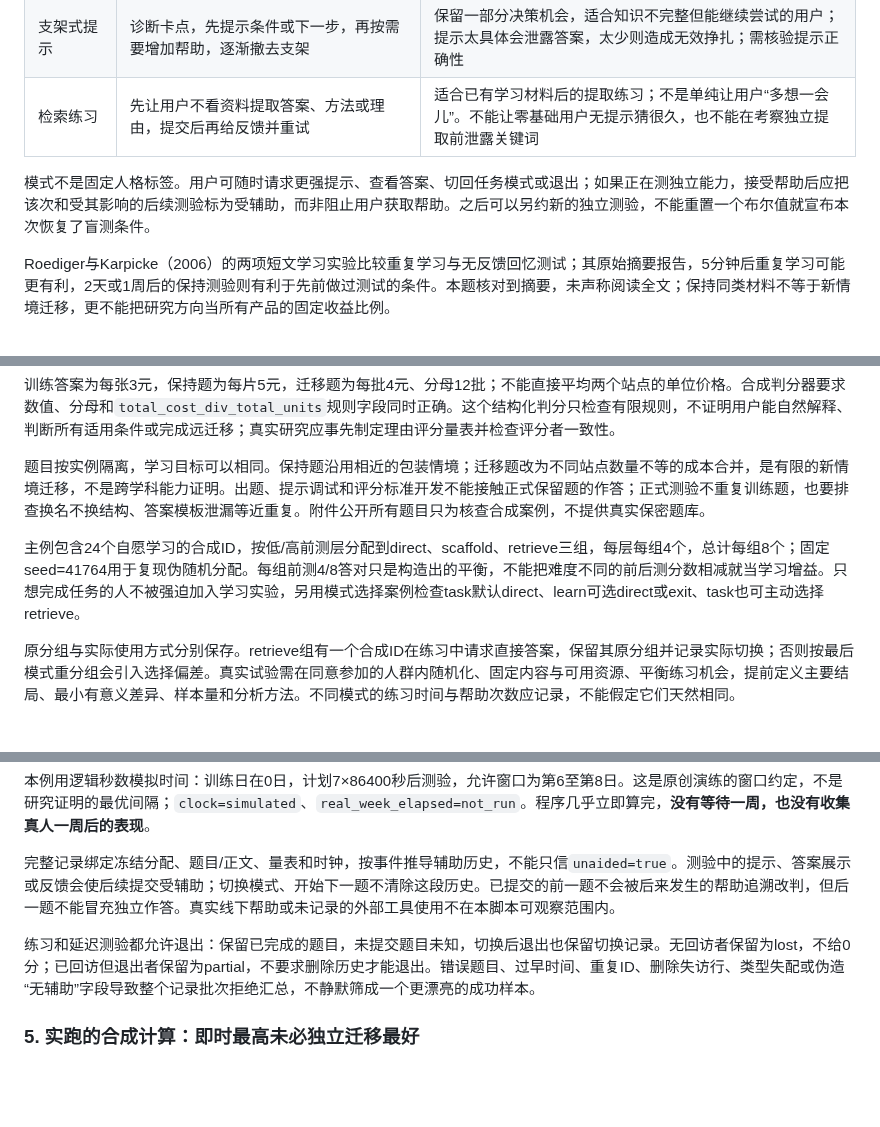
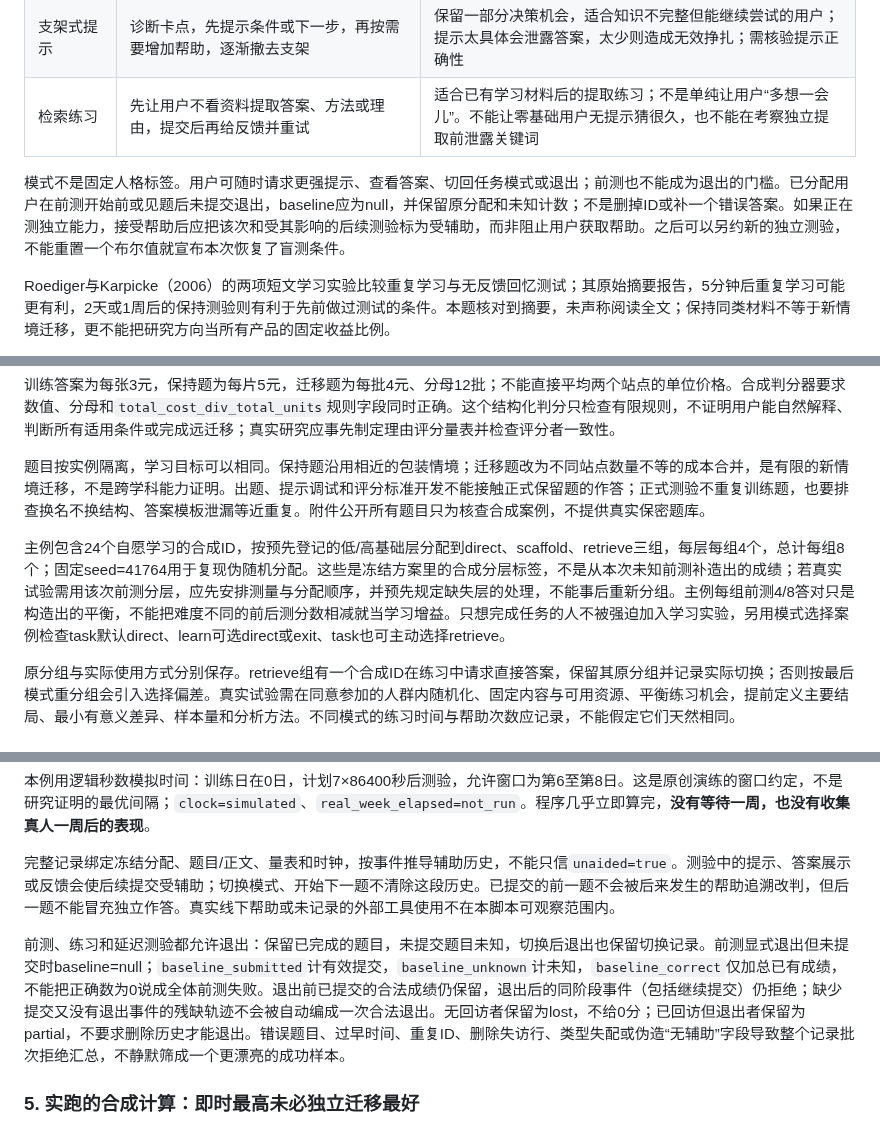
Before and after one commit to luyao618/Agent-Interview-CheatSheet, a Markdown page: questions/product-0014-ai-learning-cognitive-offloading.md, 3 parts joined by grey strips. Drawn GitHub-style; blank space fills up the shorter version.

Commit message:
docs: preserve unknown pretest outcomes on learner exit (YAO-417)
Co-authored-by: multica-agent <github@multica.ai>

```diff
--- a/questions/product-0014-ai-learning-cognitive-offloading.md
+++ b/questions/product-0014-ai-learning-cognitive-offloading.md
@@ -43,7 +43,7 @@ AI 学习产品什么时候应直接给答案，什么时候应先追问或提
 | 支架式提示 | 诊断卡点，先提示条件或下一步，再按需要增加帮助，逐渐撤去支架 | 保留一部分决策机会，适合知识不完整但能继续尝试的用户；提示太具体会泄露答案，太少则造成无效挣扎；需核验提示正确性 |
 | 检索练习 | 先让用户不看资料提取答案、方法或理由，提交后再给反馈并重试 | 适合已有学习材料后的提取练习；不是单纯让用户“多想一会儿”。不能让零基础用户无提示猜很久，也不能在考察独立提取前泄露关键词 |
 
-模式不是固定人格标签。用户可随时请求更强提示、查看答案、切回任务模式或退出；如果正在测独立能力，接受帮助后应把该次和受其影响的后续测验标为受辅助，而非阻止用户获取帮助。之后可以另约新的独立测验，不能重置一个布尔值就宣布本次恢复了盲测条件。
+模式不是固定人格标签。用户可随时请求更强提示、查看答案、切回任务模式或退出；前测也不能成为退出的门槛。已分配用户在前测开始前或见题后未提交退出，baseline应为null，并保留原分配和未知计数；不是删掉ID或补一个错误答案。如果正在测独立能力，接受帮助后应把该次和受其影响的后续测验标为受辅助，而非阻止用户获取帮助。之后可以另约新的独立测验，不能重置一个布尔值就宣布本次恢复了盲测条件。
 
 Roediger与Karpicke（2006）的两项短文学习实验比较重复学习与无反馈回忆测试；其原始摘要报告，5分钟后重复学习可能更有利，2天或1周后的保持测验则有利于先前做过测试的条件。本题核对到摘要，未声称阅读全文；保持同类材料不等于新情境迁移，更不能把研究方向当所有产品的固定收益比例。
 
@@ -57,7 +57,7 @@ Bastani等（2025）在土耳其一所高中数学场景开展随机试验，比
 
 题目按实例隔离，学习目标可以相同。保持题沿用相近的包装情境；迁移题改为不同站点数量不等的成本合并，是有限的新情境迁移，不是跨学科能力证明。出题、提示调试和评分标准开发不能接触正式保留题的作答；正式测验不重复训练题，也要排查换名不换结构、答案模板泄漏等近重复。附件公开所有题目只为核查合成案例，不提供真实保密题库。
 
-主例包含24个自愿学习的合成ID，按低/高前测层分配到direct、scaffold、retrieve三组，每层每组4个，总计每组8个；固定seed=41764用于复现伪随机分配。每组前测4/8答对只是构造出的平衡，不能把难度不同的前后测分数相减就当学习增益。只想完成任务的人不被强迫加入学习实验，另用模式选择案例检查task默认direct、learn可选direct或exit、task也可主动选择retrieve。
+主例包含24个自愿学习的合成ID，按预先登记的低/高基础层分配到direct、scaffold、retrieve三组，每层每组4个，总计每组8个；固定seed=41764用于复现伪随机分配。这些是冻结方案里的合成分层标签，不是从本次未知前测补造出的成绩；若真实试验需用该次前测分层，应先安排测量与分配顺序，并预先规定缺失层的处理，不能事后重新分组。主例每组前测4/8答对只是构造出的平衡，不能把难度不同的前后测分数相减就当学习增益。只想完成任务的人不被强迫加入学习实验，另用模式选择案例检查task默认direct、learn可选direct或exit、task也可主动选择retrieve。
 
 原分组与实际使用方式分别保存。retrieve组有一个合成ID在练习中请求直接答案，保留其原分组并记录实际切换；否则按最后模式重分组会引入选择偏差。真实试验需在同意参加的人群内随机化、固定内容与可用资源、平衡练习机会，提前定义主要结局、最小有意义差异、样本量和分析方法。不同模式的练习时间与帮助次数应记录，不能假定它们天然相同。
 
@@ -69,7 +69,7 @@ Bastani等（2025）在土耳其一所高中数学场景开展随机试验，比
 
 完整记录绑定冻结分配、题目/正文、量表和时钟，按事件推导辅助历史，不能只信`unaided=true`。测验中的提示、答案展示或反馈会使后续提交受辅助；切换模式、开始下一题不清除这段历史。已提交的前一题不会被后来发生的帮助追溯改判，但后一题不能冒充独立作答。真实线下帮助或未记录的外部工具使用不在本脚本可观察范围内。
 
-练习和延迟测验都允许退出：保留已完成的题目，未提交题目未知，切换后退出也保留切换记录。无回访者保留为lost，不给0分；已回访但退出者保留为partial，不要求删除历史才能退出。错误题目、过早时间、重复ID、删除失访行、类型失配或伪造“无辅助”字段导致整个记录批次拒绝汇总，不静默筛成一个更漂亮的成功样本。
+前测、练习和延迟测验都允许退出：保留已完成的题目，未提交题目未知，切换后退出也保留切换记录。前测显式退出但未提交时baseline=null；`baseline_submitted`计有效提交，`baseline_unknown`计未知，`baseline_correct`仅加总已有成绩，不能把正确数为0说成全体前测失败。退出前已提交的合法成绩仍保留，退出后的同阶段事件（包括继续提交）仍拒绝；缺少提交又没有退出事件的残缺轨迹不会被自动编成一次合法退出。无回访者保留为lost，不给0分；已回访但退出者保留为partial，不要求删除历史才能退出。错误题目、过早时间、重复ID、删除失访行、类型失配或伪造“无辅助”字段导致整个记录批次拒绝汇总，不静默筛成一个更漂亮的成功样本。
 
 ### 5. 实跑的合成计算：即时最高未必独立迁移最好
 
```
Also changed, not shown: other parts of questions/product-0014-ai-learning-cognitive-offloading.md (+4 -0 lines).
